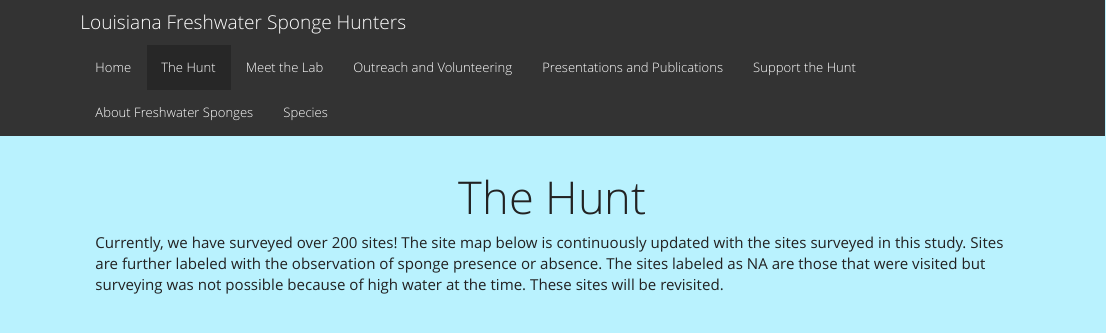
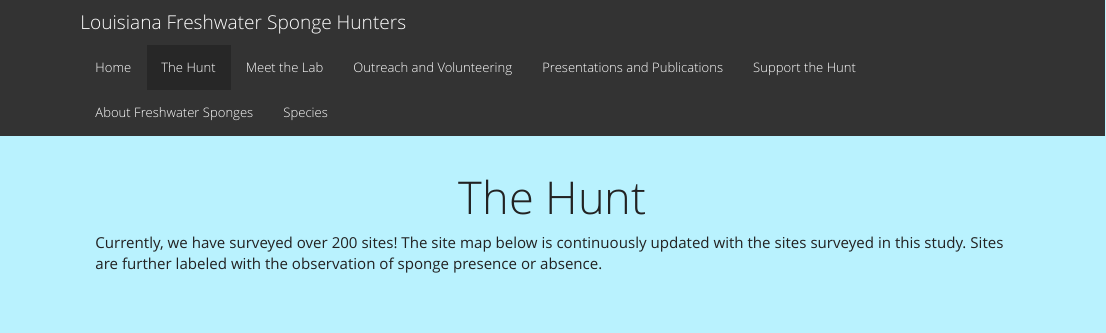
Before and after one commit to marymiller2/new_spongehunters, an R Markdown document (thehunt.rmd): the page in a window 1100 px wide, from its top. The pictures show the output file thehunt.html that the author committed with the source, opened offline; library style sheets and scripts come from the installed R packages.

Commit message:
Edited description at the top of "The Hunt" page to remove NA verbiage.

````diff
--- a/thehunt.rmd
+++ b/thehunt.rmd
@@ -14,7 +14,7 @@ background-color: #B9F2FE
 </style>
 ```
 
-Currently, we have surveyed over 200 sites! The site map below is continuously updated with the sites surveyed in this study. Sites are further labeled with the observation of sponge presence or absence. The sites labeled as NA are those that were visited but surveying was not possible because of high water at the time. These sites will be revisited.
+Currently, we have surveyed over 200 sites! The site map below is continuously updated with the sites surveyed in this study. Sites are further labeled with the observation of sponge presence or absence.
 
 <br>
 
````
Also changed, not shown: thehunt.html.
